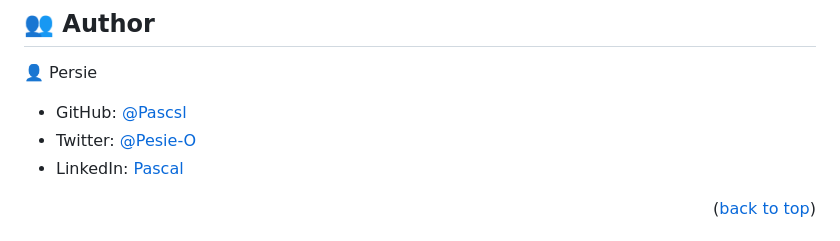
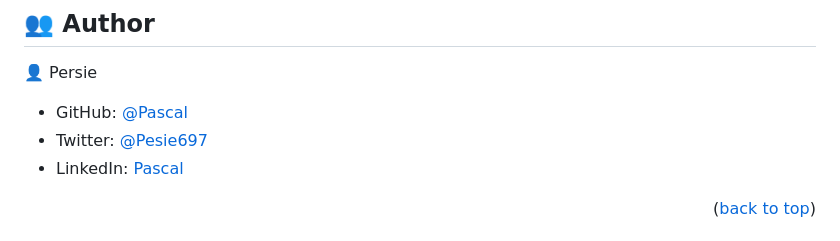
Before and after one commit to Persie-O/Persie-O.github.io, a Markdown page: README.md, the part around the change. Drawn GitHub-style.

```diff
--- a/README.md
+++ b/README.md
@@ -118,8 +118,8 @@ github
 
 👤 Persie
 
-- GitHub: [@Pascsl](https://github.com/Persie-O)
-- Twitter: [@Pesie-O](https://twitter.com/@Persie697)
+- GitHub: [@Pascal](https://github.com/Persie-O)
+- Twitter: [@Pesie697](https://twitter.com/@Persie697)
 - LinkedIn: [Pascal](https://linkedin.com/in/https://www.linkedin.com/in/pascal20239)
 
 
```
